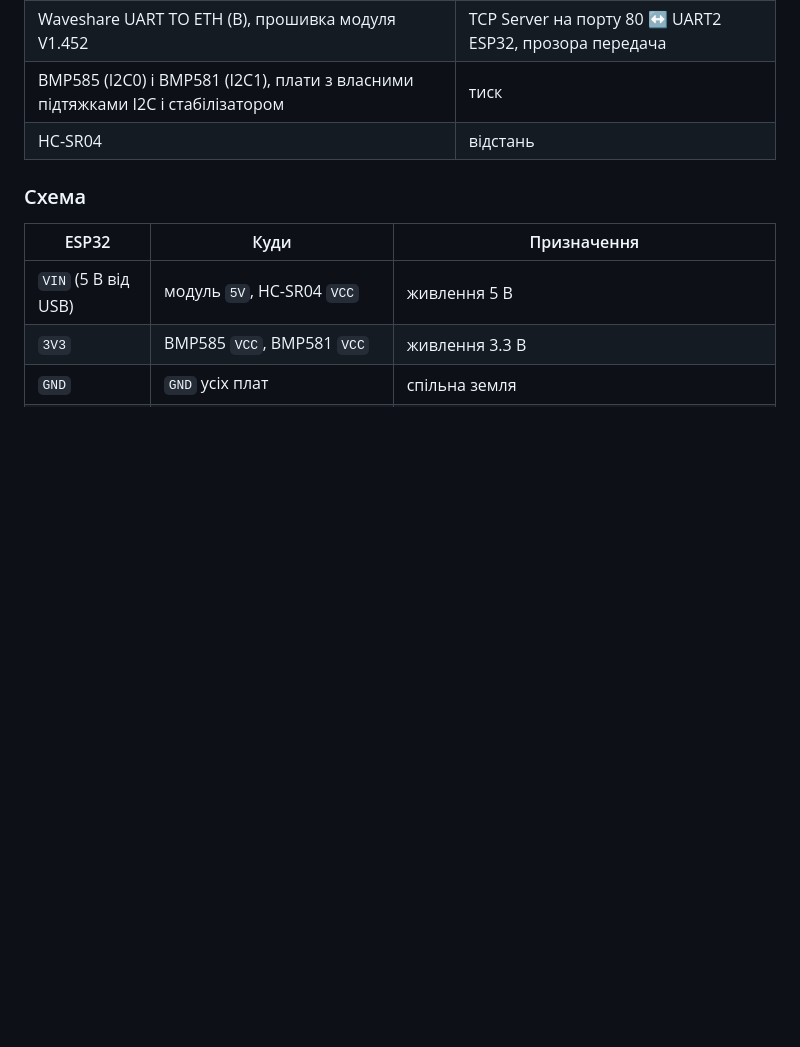
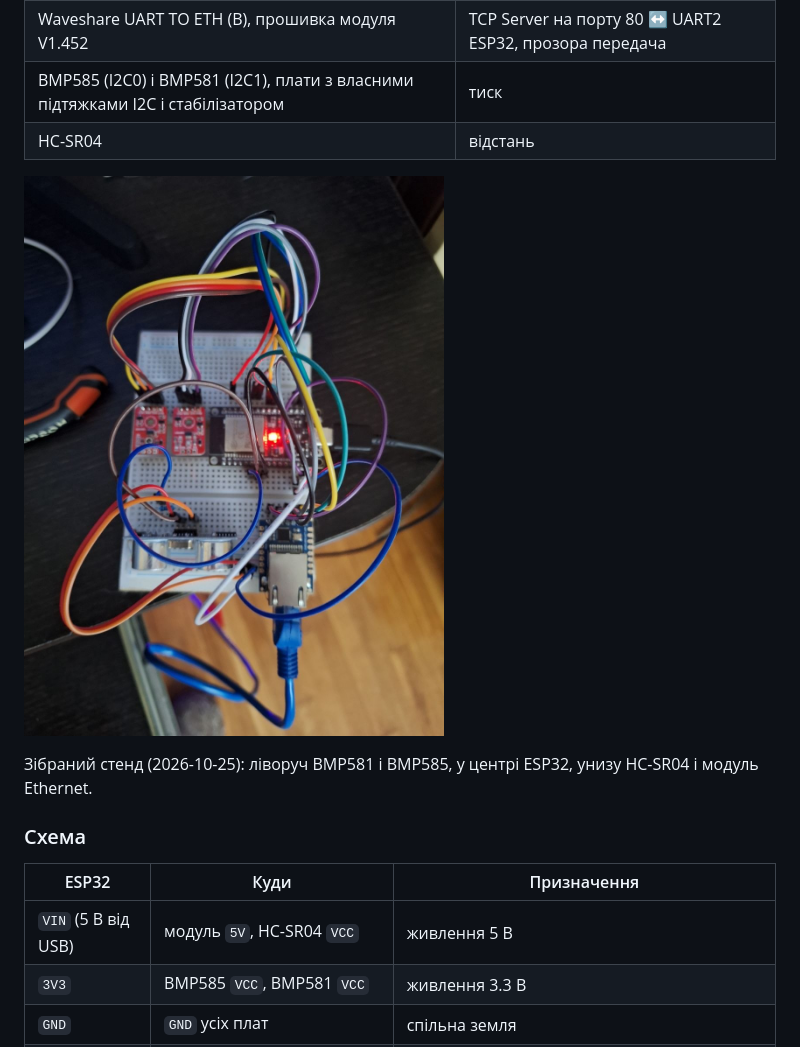
Before and after one commit to yarikbrat/esp-test, a Markdown page: README.md, the part around the change. Rendered like a GitHub page; pictures changed too: docs/photos/2026-10-25-stand.jpg (added); blank space fills up the shorter version.

Commit message:
Add the assembled stand photo
Co-Authored-By: Claude Opus 5.5 (1M context) <noreply@anthropic.com>

```diff
--- a/README.md
+++ b/README.md
@@ -18,6 +18,10 @@
 | Waveshare UART TO ETH (B), прошивка модуля V1.452 | TCP Server на порту 80 ↔ UART2 ESP32, прозора передача |
 | BMP585 (I2C0) і BMP581 (I2C1), плати з власними підтяжками I2C і стабілізатором | тиск |
 | HC-SR04 | відстань |
+
+![Зібраний стенд](docs/photos/2026-10-25-stand.jpg)
+
+Зібраний стенд (2026-10-25): ліворуч BMP581 і BMP585, у центрі ESP32, унизу HC-SR04 і модуль Ethernet.
 
 ### Схема
 
```
Also changed, not shown: docs/TEST_PROTOCOL.md (+1 -1 lines).
